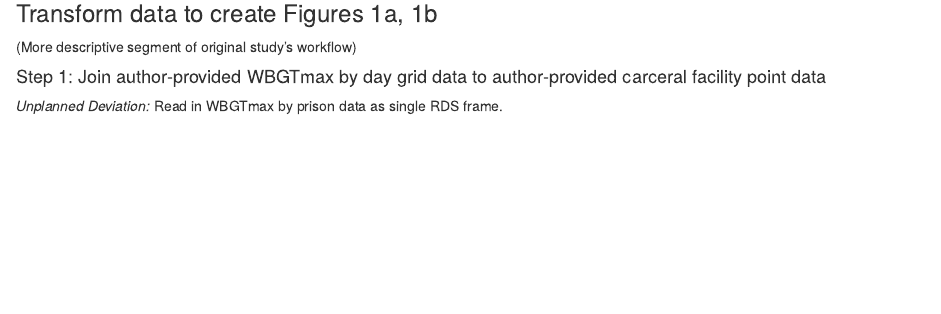
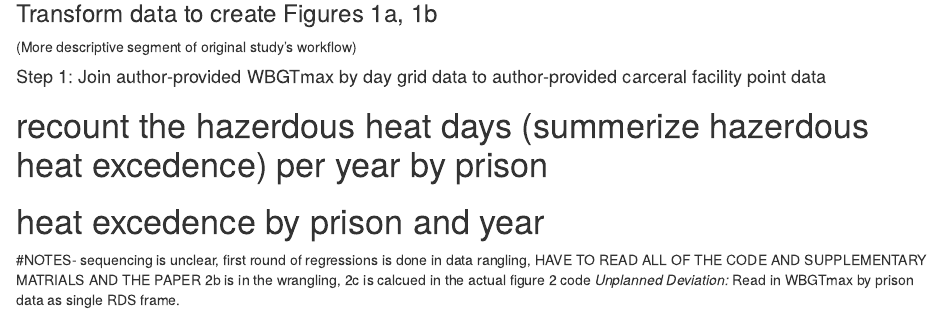
Before and after one commit to opengisci/Rpr-Tuholske-2024, an R Markdown document (procedure/code/analysis_plan.Rmd): the page in a window 1100 px wide, from 2840 px down. Rendered offline with R 4.5, knitr and Pandoc, with nearby package versions; some code elsewhere in the file could not run offline; common packages that the code uses without loading them are loaded.

Commit message:
updated notes on the analysis plan

```diff
--- a/procedure/code/analysis_plan.Rmd
+++ b/procedure/code/analysis_plan.Rmd
@@ -231,7 +231,9 @@ We will not attempt to produce the original study's WBGTmax grid because the met
 (More descriptive segment of original study's workflow)
 
 #### Step 1: Join author-provided WBGTmax by day grid data to author-provided carceral facility point data
-
+# recount the hazerdous heat days (summerize hazerdous heat excedence) per year by prison
+# heat excedence by prison and year
+#NOTES- sequencing is unclear, first round of regressions is done in data rangling, HAVE TO READ ALL OF THE CODE AND SUPPLEMENTARY MATRIALS AND THE PAPER 2b is in the wrangling, 2c is calcued in the actual figure 2 code
 *Unplanned Deviation:* Read in WBGTmax by prison data as single RDS frame.
 
 (This step takes a while to run!)
```
